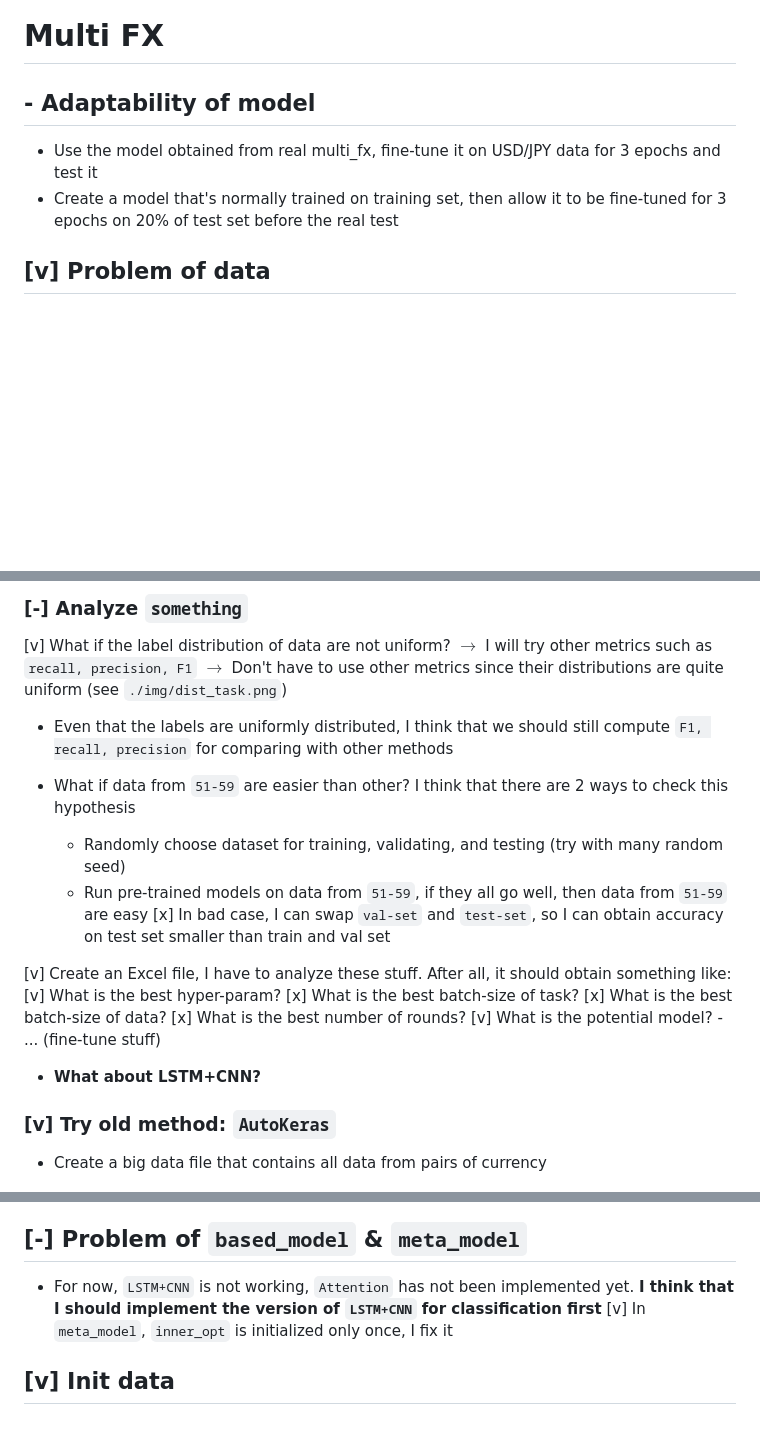
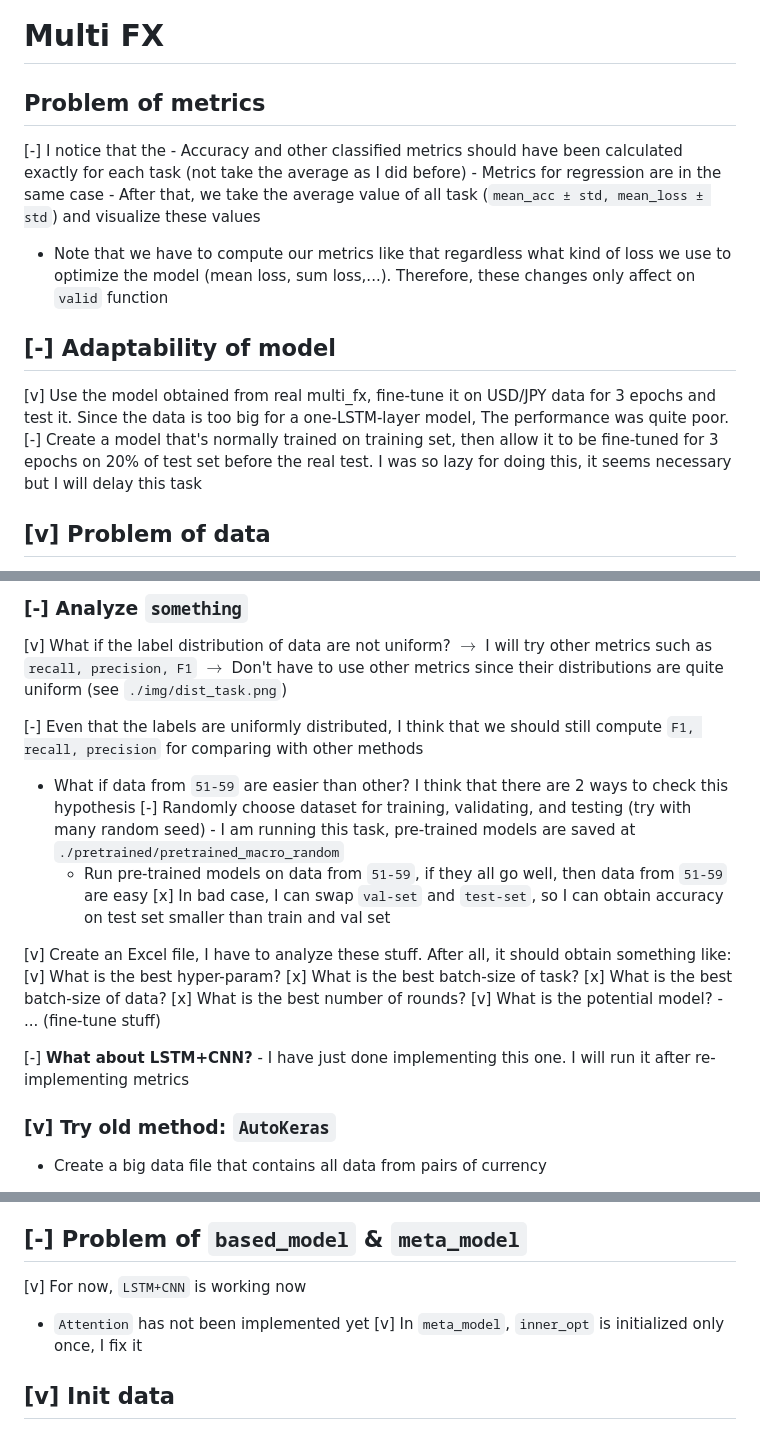
Before and after one commit to baolongnguyenmac/multi_fx, a Markdown page: README.md, 3 parts joined by grey strips. Rendered like a GitHub page; blank space fills up the shorter version.

Commit message:
update task on 07-Aug

```diff
--- a/README.md
+++ b/README.md
@@ -1,9 +1,18 @@
 # Multi FX
 
-## - Adaptability of model
+## Problem of metrics
 
-- Use the model obtained from real multi_fx, fine-tune it on USD/JPY data for 3 epochs and test it
-- Create a model that's normally trained on training set, then allow it to be fine-tuned for 3 epochs on 20% of test set before the real test
+[-] I notice that the
+    - Accuracy and other classified metrics should have been calculated exactly for each task (not take the average as I did before)
+    - Metrics for regression are in the same case
+    - After that, we take the average value of all task (`mean_acc ± std, mean_loss ± std`) and visualize these values
+
+- Note that we have to compute our metrics like that regardless what kind of loss we use to optimize the model (mean loss, sum loss,...). Therefore, these changes only affect on `valid` function
+
+## [-] Adaptability of model
+
+[v] Use the model obtained from real multi_fx, fine-tune it on USD/JPY data for 3 epochs and test it. Since the data is too big for a one-LSTM-layer model, The performance was quite poor.
+[-] Create a model that's normally trained on training set, then allow it to be fine-tuned for 3 epochs on 20% of test set before the real test. I was so lazy for doing this, it seems necessary but I will delay this task
 
 ## [v] Problem of data
 
@@ -85,10 +94,11 @@
 
 [v] What if the label distribution of data are not uniform? $\to$ I will try other metrics such as `recall, precision, F1` $\to$ Don't have to use other metrics since their distributions are quite uniform (see `./img/dist_task.png`)
 
-- Even that the labels are uniformly distributed, I think that we should still compute `F1, recall, precision` for comparing with other methods
+[-] Even that the labels are uniformly distributed, I think that we should still compute `F1, recall, precision` for comparing with other methods
 
 - What if data from `51-59` are easier than other? I think that there are 2 ways to check this hypothesis
-    - Randomly choose dataset for training, validating, and testing (try with many random seed)
+    [-] Randomly choose dataset for training, validating, and testing (try with many random seed)
+        - I am running this task, pre-trained models are saved at `./pretrained/pretrained_macro_random`
     - Run pre-trained models on data from `51-59`, if they all go well, then data from `51-59` are easy
     [x] In bad case, I can swap `val-set` and `test-set`, so I can obtain accuracy on test set smaller than train and val set
 
@@ -100,7 +110,8 @@
     [v] What is the potential model?
     - ... (fine-tune stuff)
 
-- **What about LSTM+CNN?**
+[-] **What about LSTM+CNN?**
+    - I have just done implementing this one. I will run it after re-implementing metrics
 
 ### [v] Try old method: `AutoKeras`
 
@@ -120,7 +131,8 @@
 
 ## [-] Problem of `based_model` & `meta_model`
 
-- For now, `LSTM+CNN` is not working, `Attention` has not been implemented yet. **I think that I should implement the version of `LSTM+CNN` for classification first**
+[v] For now, `LSTM+CNN` is working now
+- `Attention` has not been implemented yet
 [v] In `meta_model`, `inner_opt` is initialized only once, I fix it
 
 ## [v] Init data
```
Also changed, not shown: other parts of README.md (+2 -2 lines).
